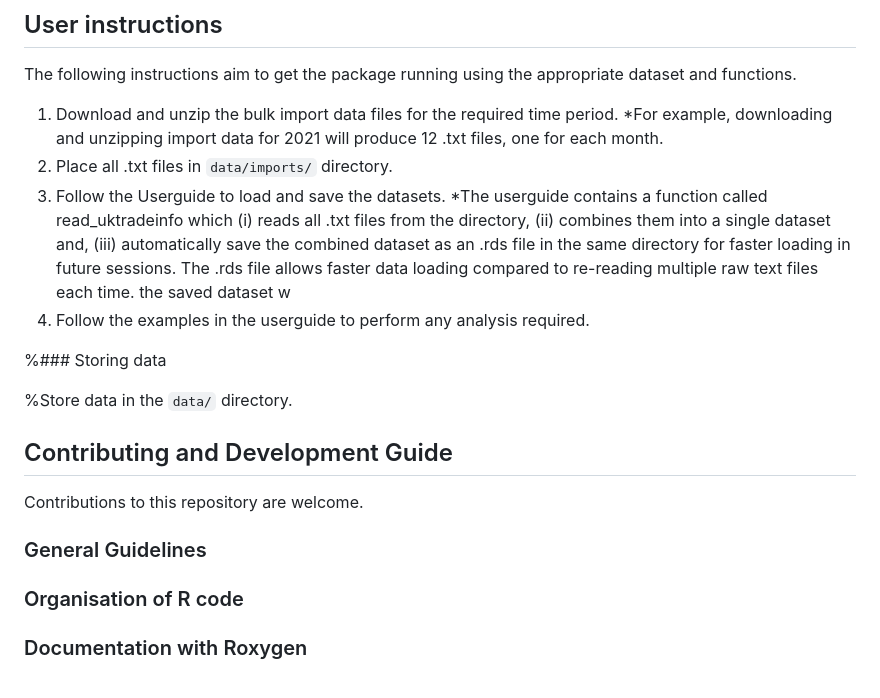
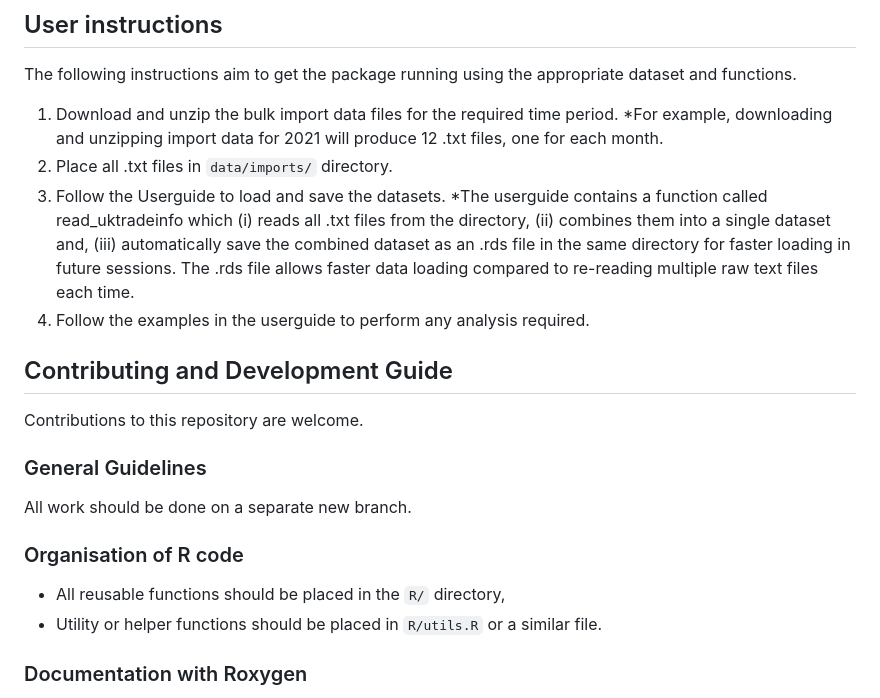
Before and after one commit to jbrowell/bulktrends, a Markdown page: README.md, the part around the change. GitHub-like rendering.

```diff
--- a/README.md
+++ b/README.md
@@ -43,13 +43,10 @@ The following instructions aim to get the package running using the appropriate
 *For example, downloading and unzipping import data for 2021 will produce 12 .txt files, one for each month.
 3. Place all .txt files in `data/imports/` directory.
 4. Follow the Userguide to load and save the datasets.
-*The userguide contains a function called read_uktradeinfo which (i) reads  all .txt files from the directory, (ii) combines them into a single dataset and, (iii) automatically save the combined dataset as an .rds file in the same directory for faster loading in future sessions. The .rds file allows faster data loading compared to re-reading multiple raw text files each time. the saved dataset w
+*The userguide contains a function called read_uktradeinfo which (i) reads  all .txt files from the directory, (ii) combines them into a single dataset and, (iii) automatically save the combined dataset as an .rds file in the same directory for faster loading in future sessions. The .rds file allows faster data loading compared to re-reading multiple raw text files each time.
 5. Follow the examples in the userguide to perform any analysis required.
 
 
-%### Storing data
-
-%Store data in the `data/` directory.
 
 ## Contributing and Development Guide
 
@@ -57,7 +54,12 @@ Contributions to this repository are welcome.
 
 ### General Guidelines
 
+All work should be done on a separate new branch.
+
 ### Organisation of R code
+
+* All reusable functions should be placed in the `R/` directory,
+* Utility or helper functions should be placed in `R/utils.R` or a similar file.
 
 ### Documentation with Roxygen
 
```
